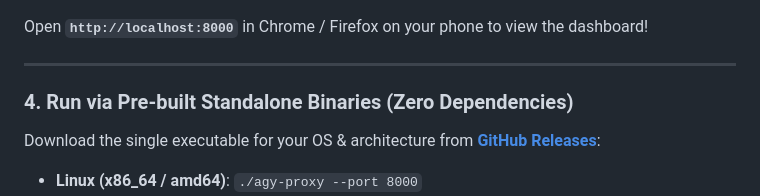
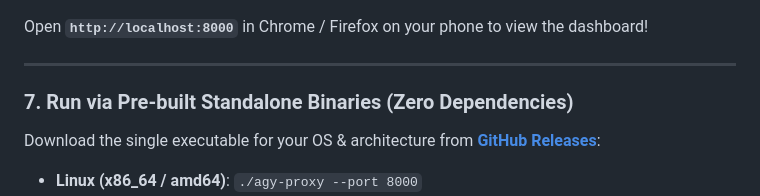
Before and after one commit to kqlio67/agy-proxy, a Markdown page: README.md, the part around the change. Rendered like a GitHub page.

Commit message:
docs(readme): fix section numbering and align installation guide order

```diff
--- a/README.md
+++ b/README.md
@@ -141,7 +141,7 @@ Open **`http://localhost:8000`** in Chrome / Firefox on your phone to view the d
 
 ---
 
-### 4. Run via Pre-built Standalone Binaries (Zero Dependencies)
+### 7. Run via Pre-built Standalone Binaries (Zero Dependencies)
 
 Download the single executable for your OS & architecture from **[GitHub Releases](https://github.com/kqlio67/agy-proxy/releases)**:
 
```
